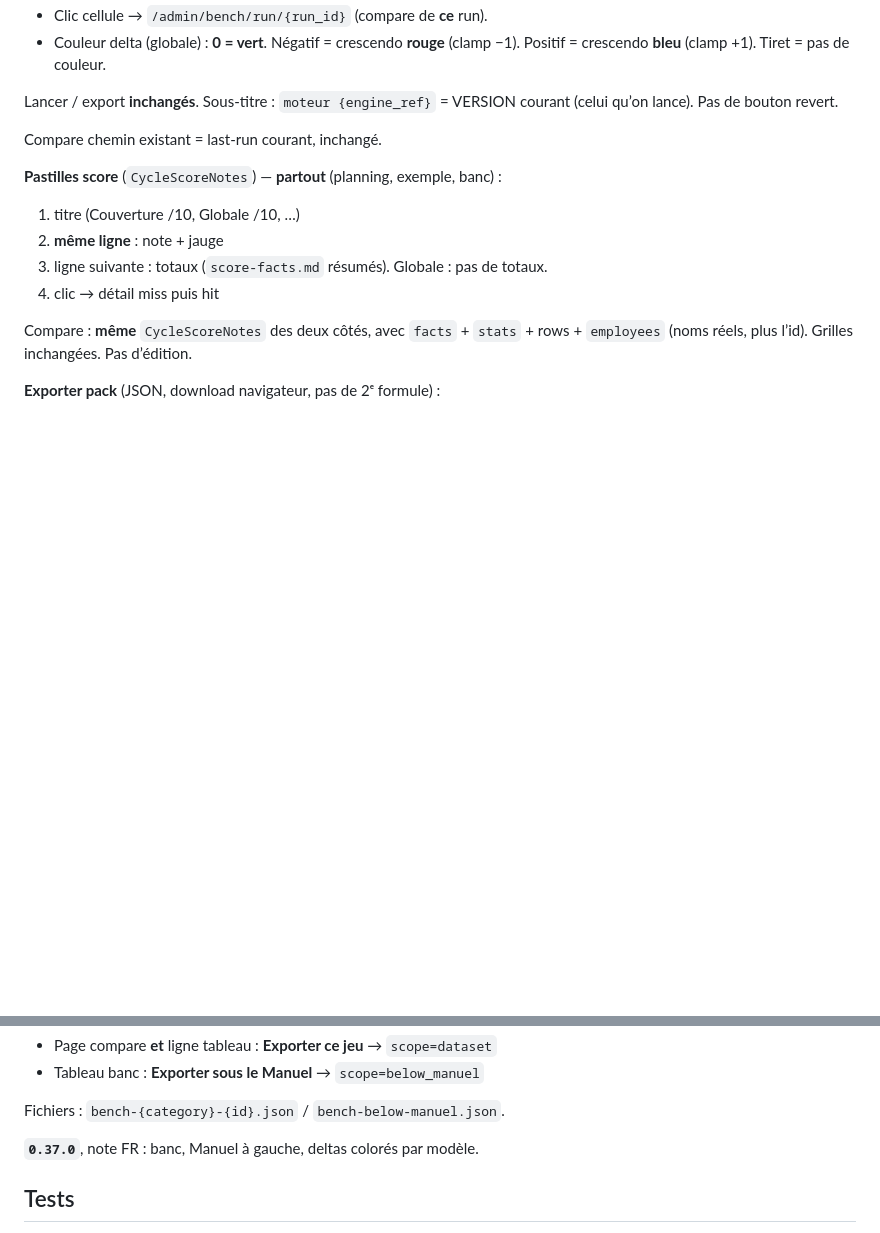
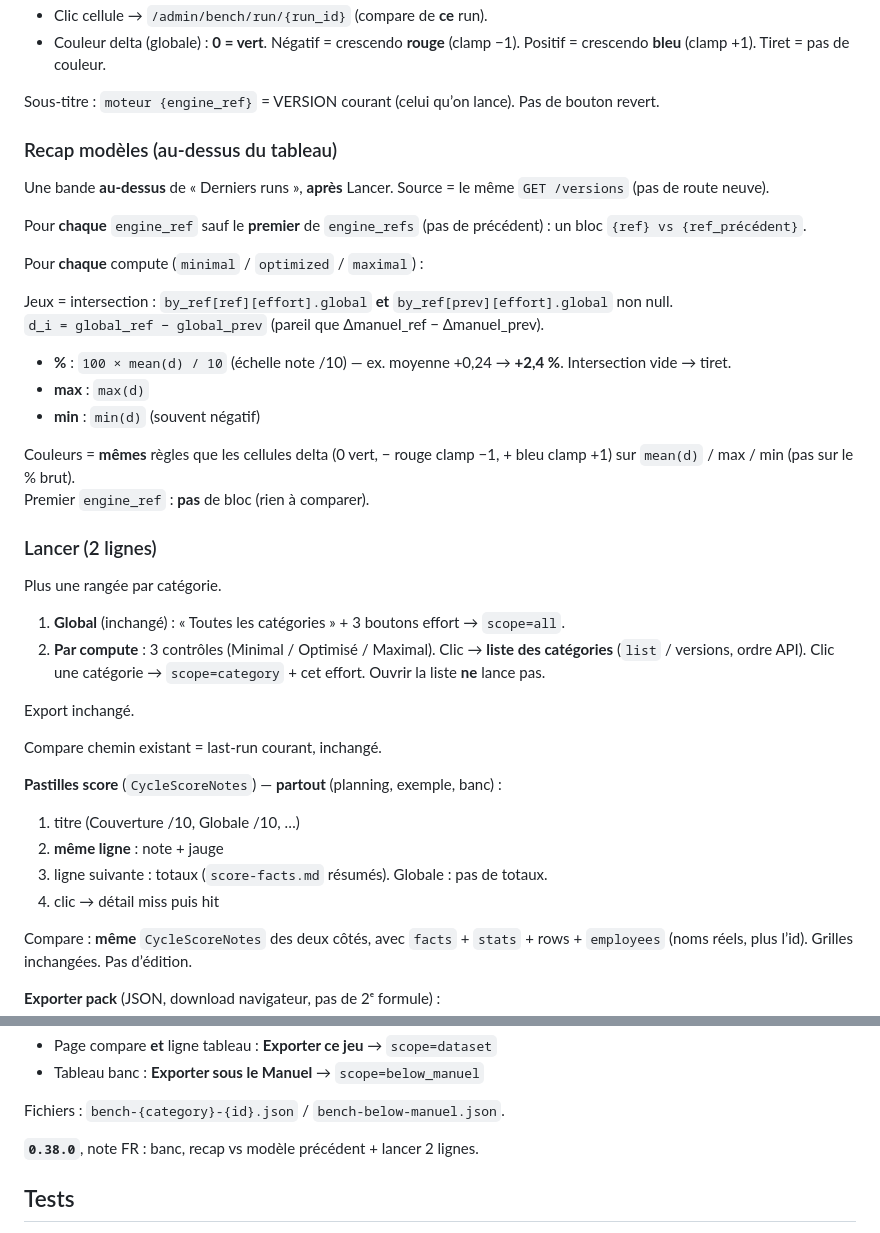
Before and after one commit to 1mBC/doux-planning, a Markdown page: contracts/domain/bench.md, 2 parts joined by grey strips. Rendered like a GitHub page; blank space fills up the shorter version.

```diff
--- a/contracts/domain/bench.md
+++ b/contracts/domain/bench.md
@@ -272,7 +272,34 @@ Manuel | {engine_ref}                    | {engine_ref} | …
 - Clic cellule → `/admin/bench/run/{run_id}` (compare de **ce** run).
 - Couleur delta (globale) : **0 = vert**. Négatif = crescendo **rouge** (clamp −1). Positif = crescendo **bleu** (clamp +1). Tiret = pas de couleur.
 
-Lancer / export **inchangés**. Sous-titre : `moteur {engine_ref}` = VERSION courant (celui qu’on lance). Pas de bouton revert.
+Sous-titre : `moteur {engine_ref}` = VERSION courant (celui qu’on lance). Pas de bouton revert.
+
+### Recap modèles (au-dessus du tableau)
+
+Une bande **au-dessus** de « Derniers runs », **après** Lancer. Source = le même `GET /versions` (pas de route neuve).
+
+Pour **chaque** `engine_ref` sauf le **premier** de `engine_refs` (pas de précédent) : un bloc `{ref} vs {ref_précédent}`.
+
+Pour **chaque** compute (`minimal` / `optimized` / `maximal`) :
+
+Jeux = intersection : `by_ref[ref][effort].global` **et** `by_ref[prev][effort].global` non null.
+`d_i = global_ref − global_prev` (pareil que Δmanuel_ref − Δmanuel_prev).
+
+- **%** : `100 × mean(d) / 10` (échelle note /10) — ex. moyenne +0,24 → **+2,4 %**. Intersection vide → tiret.
+- **max** : `max(d)`
+- **min** : `min(d)` (souvent négatif)
+
+Couleurs = **mêmes** règles que les cellules delta (0 vert, − rouge clamp −1, + bleu clamp +1) sur `mean(d)` / max / min (pas sur le % brut).
+Premier `engine_ref` : **pas** de bloc (rien à comparer).
+
+### Lancer (2 lignes)
+
+Plus une rangée par catégorie.
+
+1. **Global** (inchangé) : « Toutes les catégories » + 3 boutons effort → `scope=all`.
+2. **Par compute** : 3 contrôles (Minimal / Optimisé / Maximal). Clic → **liste des catégories** (`list` / versions, ordre API). Clic une catégorie → `scope=category` + cet effort. Ouvrir la liste **ne** lance pas.
+
+Export inchangé.
 
 Compare chemin existant = last-run courant, inchangé.
 
@@ -292,7 +319,7 @@ Compare : **même** `CycleScoreNotes` des deux côtés, avec `facts` + `stats` +
 
 Fichiers : `bench-{category}-{id}.json` / `bench-below-manuel.json`.
 
-**`0.37.0`**, note FR : banc, Manuel à gauche, deltas colorés par modèle.
+**`0.38.0`**, note FR : banc, recap vs modèle précédent + lancer 2 lignes.
 
 ## Tests
 
```
Also changed, not shown: contracts/README.md (+1 -0 lines), contracts/briefs/ui-bench-recap.md (added, +24 -0 lines).
